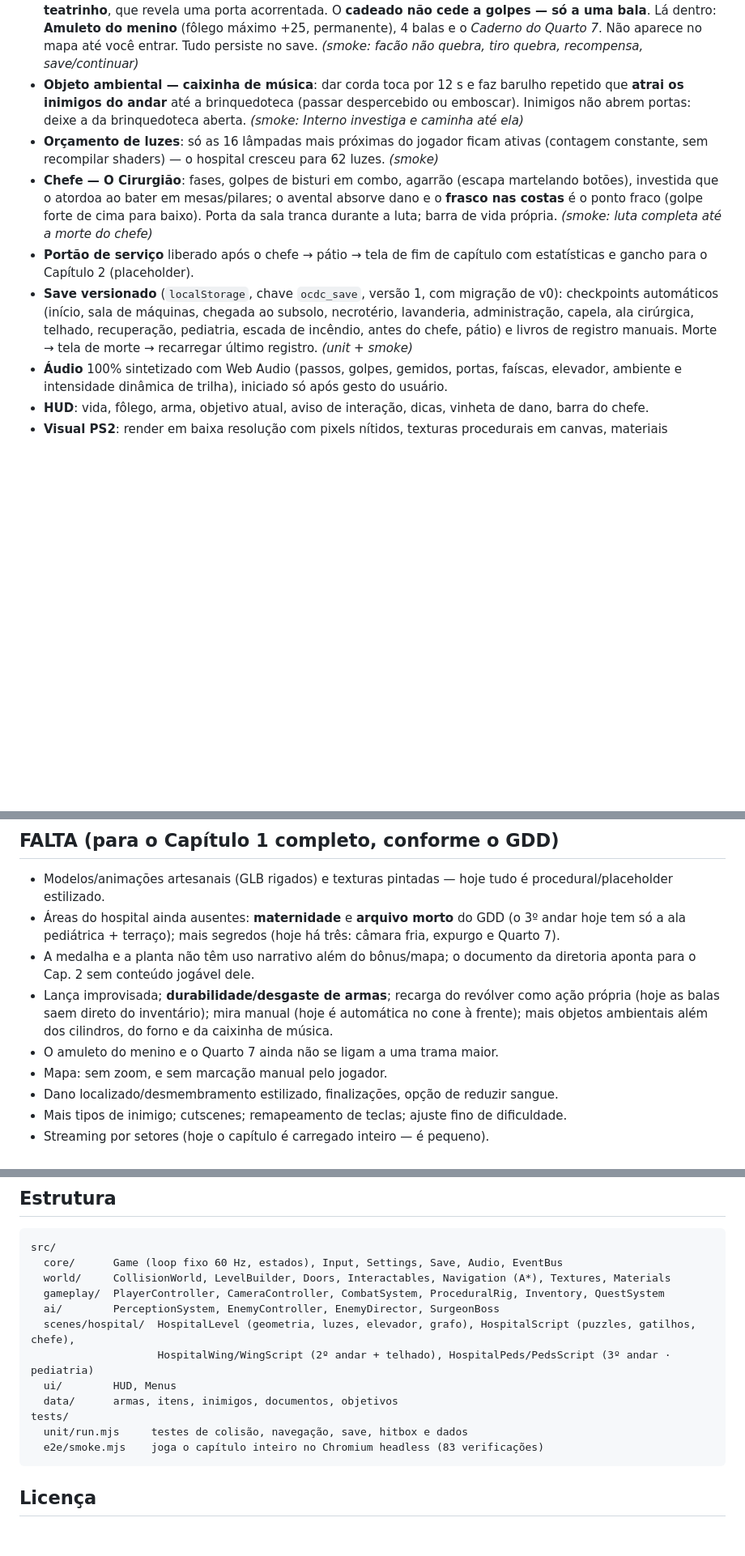
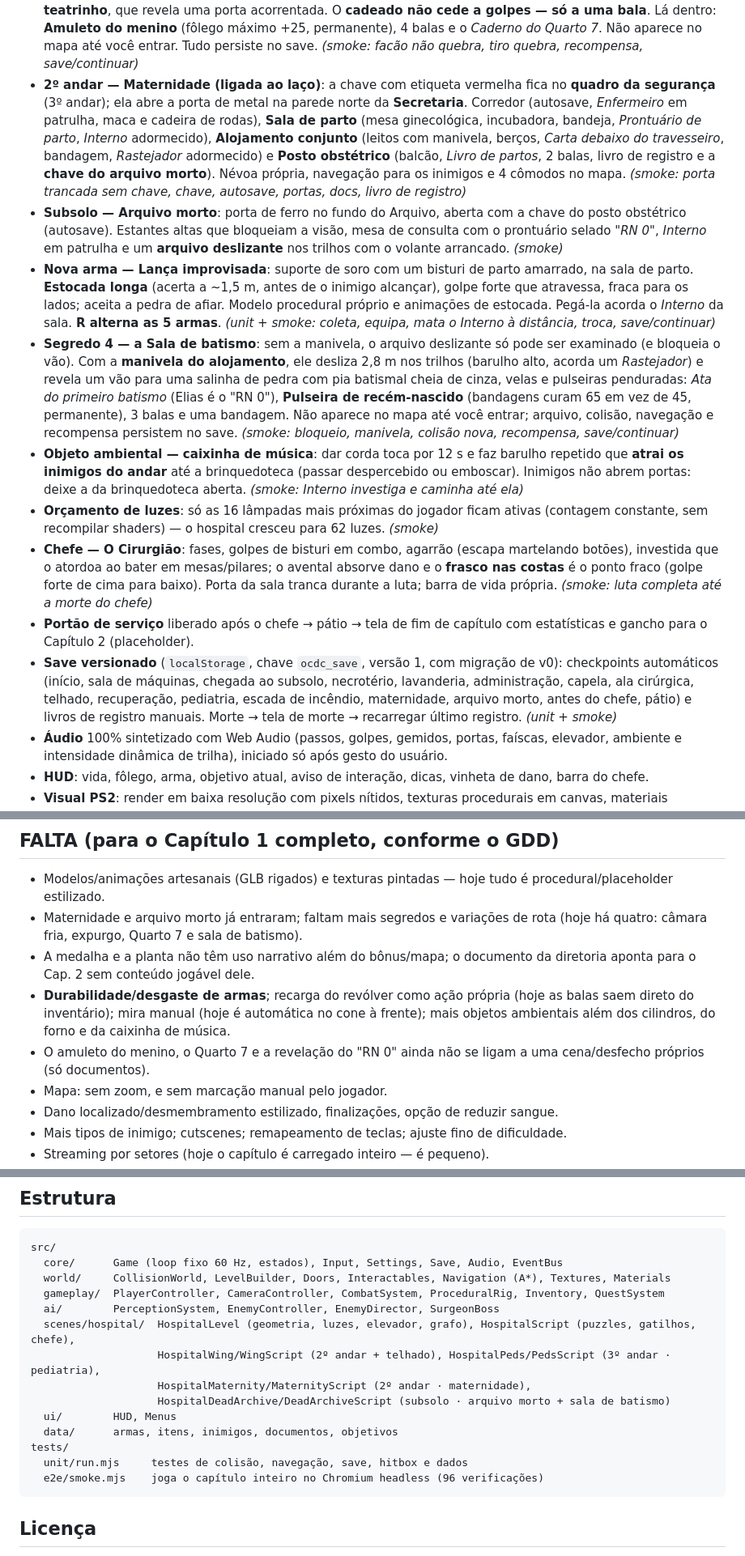
Before and after one commit to luispauloalves500/o-culto-das-cinzas, a Markdown page: README.md, 3 parts joined by grey strips. Shown at 81% size. GitHub-like rendering; blank space fills up the shorter version.

Commit message:
Maternidade/arquivo morto (5/5): README

````diff
--- a/README.md
+++ b/README.md
@@ -71,11 +71,15 @@ Tudo abaixo é sistema real, não encenação. Entre parênteses, como foi verif
 - **Nova arma — Facão**: cravado num berço; rápido e barato em fôlego (combo leve-leve), golpe forte curto; aceita a pedra de afiar. Pegá-lo acorda o Rastejador do berçário. *(unit + smoke: coleta, equipa, mata o Enfermeiro)*
 - **Nova arma — Revólver .38 (munição escassa)**: na mesa do vigia (com 3 balas). **Botão direito atira** (mira automática no alvo à frente dentro de um cone, alcance 20 m, 70 de dano, clarão e tiro altíssimo que atrai inimigos); **botão esquerdo dá coronhada**. Sem balas: clique seco. Munição contada no HUD e no inventário. Há **12 balas no capítulo** (3 no revólver, 2 no posto, 3 na segurança, 4 no Quarto 7). *(unit + smoke: tiro fere e gasta 1 bala, clique seco, R alterna as 4 armas)*
 - **Segredo 3 — o Quarto 7**: o *Desenho de criança* mostra o teatrinho; depois de lê-lo dá para **empurrar o teatrinho**, que revela uma porta acorrentada. O **cadeado não cede a golpes — só a uma bala**. Lá dentro: **Amuleto do menino** (fôlego máximo +25, permanente), 4 balas e o *Caderno do Quarto 7*. Não aparece no mapa até você entrar. Tudo persiste no save. *(smoke: facão não quebra, tiro quebra, recompensa, save/continuar)*
+- **2º andar — Maternidade (ligada ao laço)**: a chave com etiqueta vermelha fica no **quadro da segurança** (3º andar); ela abre a porta de metal na parede norte da **Secretaria**. Corredor (autosave, *Enfermeiro* em patrulha, maca e cadeira de rodas), **Sala de parto** (mesa ginecológica, incubadora, bandeja, *Prontuário de parto*, *Interno* adormecido), **Alojamento conjunto** (leitos com manivela, berços, *Carta debaixo do travesseiro*, bandagem, *Rastejador* adormecido) e **Posto obstétrico** (balcão, *Livro de partos*, 2 balas, livro de registro e a **chave do arquivo morto**). Névoa própria, navegação para os inimigos e 4 cômodos no mapa. *(smoke: porta trancada sem chave, chave, autosave, portas, docs, livro de registro)*
+- **Subsolo — Arquivo morto**: porta de ferro no fundo do Arquivo, aberta com a chave do posto obstétrico (autosave). Estantes altas que bloqueiam a visão, mesa de consulta com o prontuário selado *"RN 0"*, *Interno* em patrulha e um **arquivo deslizante** nos trilhos com o volante arrancado. *(smoke)*
+- **Nova arma — Lança improvisada**: suporte de soro com um bisturi de parto amarrado, na sala de parto. **Estocada longa** (acerta a ~1,5 m, antes de o inimigo alcançar), golpe forte que atravessa, fraca para os lados; aceita a pedra de afiar. Modelo procedural próprio e animações de estocada. Pegá-la acorda o *Interno* da sala. **R alterna as 5 armas**. *(unit + smoke: coleta, equipa, mata o Interno à distância, troca, save/continuar)*
+- **Segredo 4 — a Sala de batismo**: sem a manivela, o arquivo deslizante só pode ser examinado (e bloqueia o vão). Com a **manivela do alojamento**, ele desliza 2,8 m nos trilhos (barulho alto, acorda um *Rastejador*) e revela um vão para uma salinha de pedra com pia batismal cheia de cinza, velas e pulseiras penduradas: *Ata do primeiro batismo* (Elias é o "RN 0"), **Pulseira de recém-nascido** (bandagens curam 65 em vez de 45, permanente), 3 balas e uma bandagem. Não aparece no mapa até você entrar; arquivo, colisão, navegação e recompensa persistem no save. *(smoke: bloqueio, manivela, colisão nova, recompensa, save/continuar)*
 - **Objeto ambiental — caixinha de música**: dar corda toca por 12 s e faz barulho repetido que **atrai os inimigos do andar** até a brinquedoteca (passar despercebido ou emboscar). Inimigos não abrem portas: deixe a da brinquedoteca aberta. *(smoke: Interno investiga e caminha até ela)*
 - **Orçamento de luzes**: só as 16 lâmpadas mais próximas do jogador ficam ativas (contagem constante, sem recompilar shaders) — o hospital cresceu para 62 luzes. *(smoke)*
 - **Chefe — O Cirurgião**: fases, golpes de bisturi em combo, agarrão (escapa martelando botões), investida que o atordoa ao bater em mesas/pilares; o avental absorve dano e o **frasco nas costas** é o ponto fraco (golpe forte de cima para baixo). Porta da sala tranca durante a luta; barra de vida própria. *(smoke: luta completa até a morte do chefe)*
 - **Portão de serviço** liberado após o chefe → pátio → tela de fim de capítulo com estatísticas e gancho para o Capítulo 2 (placeholder).
-- **Save versionado** (`localStorage`, chave `ocdc_save`, versão 1, com migração de v0): checkpoints automáticos (início, sala de máquinas, chegada ao subsolo, necrotério, lavanderia, administração, capela, ala cirúrgica, telhado, recuperação, pediatria, escada de incêndio, antes do chefe, pátio) e livros de registro manuais. Morte → tela de morte → recarregar último registro. *(unit + smoke)*
+- **Save versionado** (`localStorage`, chave `ocdc_save`, versão 1, com migração de v0): checkpoints automáticos (início, sala de máquinas, chegada ao subsolo, necrotério, lavanderia, administração, capela, ala cirúrgica, telhado, recuperação, pediatria, escada de incêndio, maternidade, arquivo morto, antes do chefe, pátio) e livros de registro manuais. Morte → tela de morte → recarregar último registro. *(unit + smoke)*
 - **Áudio** 100% sintetizado com Web Audio (passos, golpes, gemidos, portas, faíscas, elevador, ambiente e intensidade dinâmica de trilha), iniciado só após gesto do usuário.
 - **HUD**: vida, fôlego, arma, objetivo atual, aviso de interação, dicas, vinheta de dano, barra do chefe.
 - **Visual PS2**: render em baixa resolução com pixels nítidos, texturas procedurais em canvas, materiais Lambert, névoa, luzes piscando, energia de emergência.
@@ -88,10 +92,10 @@ Não foram usados GLB/texturas de terceiros: **todo o visual é procedural** (ge
 ## FALTA (para o Capítulo 1 completo, conforme o GDD)
 
 - Modelos/animações artesanais (GLB rigados) e texturas pintadas — hoje tudo é procedural/placeholder estilizado.
-- Áreas do hospital ainda ausentes: **maternidade** e **arquivo morto** do GDD (o 3º andar hoje tem só a ala pediátrica + terraço); mais segredos (hoje há três: câmara fria, expurgo e Quarto 7).
+- Maternidade e arquivo morto já entraram; faltam mais segredos e variações de rota (hoje há quatro: câmara fria, expurgo, Quarto 7 e sala de batismo).
 - A medalha e a planta não têm uso narrativo além do bônus/mapa; o documento da diretoria aponta para o Cap. 2 sem conteúdo jogável dele.
-- Lança improvisada; **durabilidade/desgaste de armas**; recarga do revólver como ação própria (hoje as balas saem direto do inventário); mira manual (hoje é automática no cone à frente); mais objetos ambientais além dos cilindros, do forno e da caixinha de música.
-- O amuleto do menino e o Quarto 7 ainda não se ligam a uma trama maior.
+- **Durabilidade/desgaste de armas**; recarga do revólver como ação própria (hoje as balas saem direto do inventário); mira manual (hoje é automática no cone à frente); mais objetos ambientais além dos cilindros, do forno e da caixinha de música.
+- O amuleto do menino, o Quarto 7 e a revelação do "RN 0" ainda não se ligam a uma cena/desfecho próprios (só documentos).
 - Mapa: sem zoom, e sem marcação manual pelo jogador.
 - Dano localizado/desmembramento estilizado, finalizações, opção de reduzir sangue.
 - Mais tipos de inimigo; cutscenes; remapeamento de teclas; ajuste fino de dificuldade.
@@ -108,12 +112,14 @@ src/
   gameplay/  PlayerController, CameraController, CombatSystem, ProceduralRig, Inventory, QuestSystem
   ai/        PerceptionSystem, EnemyController, EnemyDirector, SurgeonBoss
   scenes/hospital/  HospitalLevel (geometria, luzes, elevador, grafo), HospitalScript (puzzles, gatilhos, chefe),
-                    HospitalWing/WingScript (2º andar + telhado), HospitalPeds/PedsScript (3º andar · pediatria)
+                    HospitalWing/WingScript (2º andar + telhado), HospitalPeds/PedsScript (3º andar · pediatria),
+                    HospitalMaternity/MaternityScript (2º andar · maternidade),
+                    HospitalDeadArchive/DeadArchiveScript (subsolo · arquivo morto + sala de batismo)
   ui/        HUD, Menus
   data/      armas, itens, inimigos, documentos, objetivos
 tests/
   unit/run.mjs     testes de colisão, navegação, save, hitbox e dados
-  e2e/smoke.mjs    joga o capítulo inteiro no Chromium headless (83 verificações)
+  e2e/smoke.mjs    joga o capítulo inteiro no Chromium headless (96 verificações)
 ```
 
 ## Licença
````
Also changed, not shown: other parts of README.md (+1 -1 lines).
